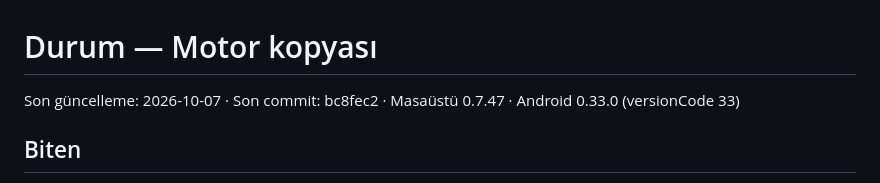
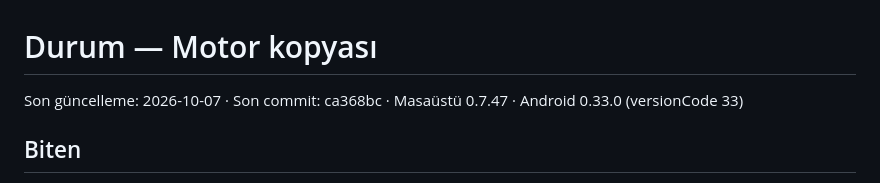
Before and after one commit to RecepDev/birlikte-izle-motor, a Markdown page: docs/durum.md, the part around the change. Drawn GitHub-style.

Commit message:
docs: durum (ca368bc)
Co-Authored-By: Claude Opus 5.5 <noreply@anthropic.com>

```diff
--- a/docs/durum.md
+++ b/docs/durum.md
@@ -1,6 +1,6 @@
 # Durum — Motor kopyası
 
-Son güncelleme: 2026-10-07 · Son commit: bc8fec2 · Masaüstü 0.7.47 · Android 0.33.0 (versionCode 33)
+Son güncelleme: 2026-10-07 · Son commit: ca368bc · Masaüstü 0.7.47 · Android 0.33.0 (versionCode 33)
 
 ## Biten
 - Motor seçimi: TorrServer (ölçüm `deneme/motor/olc2.mjs`; ayrıntı `docs/stremiosuz-plan.md`).
```
